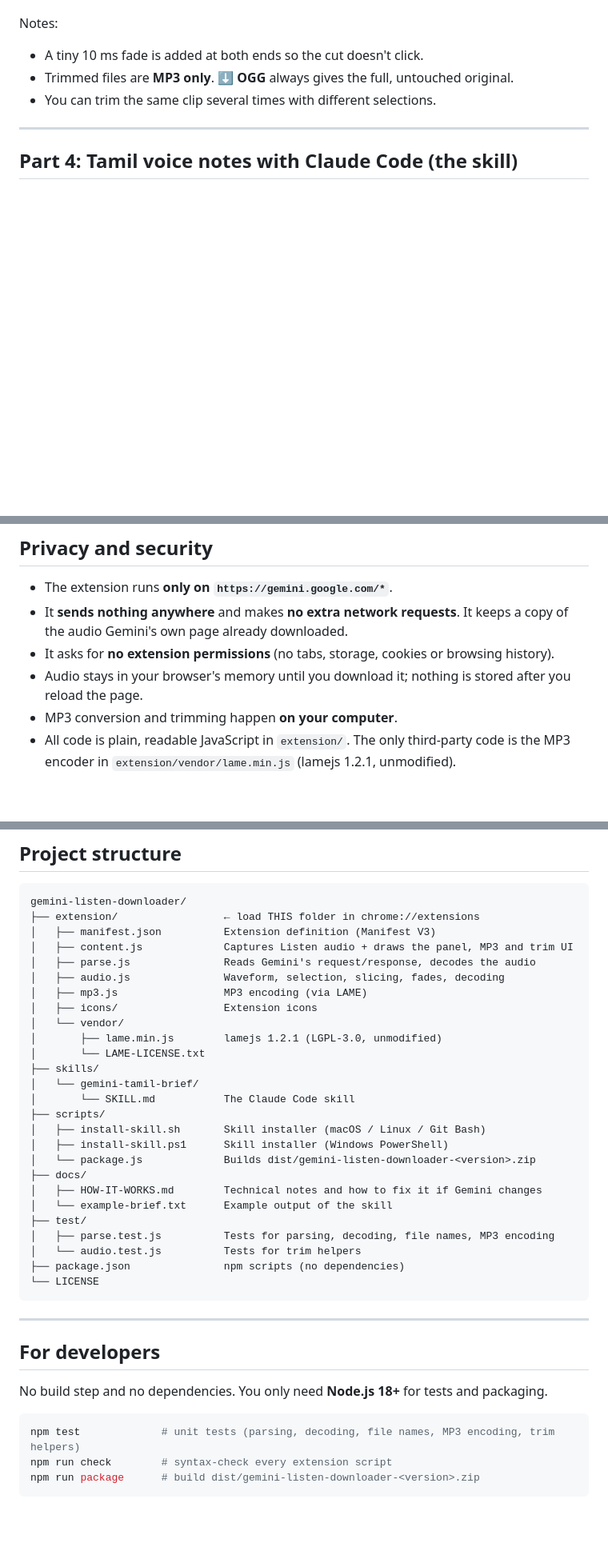
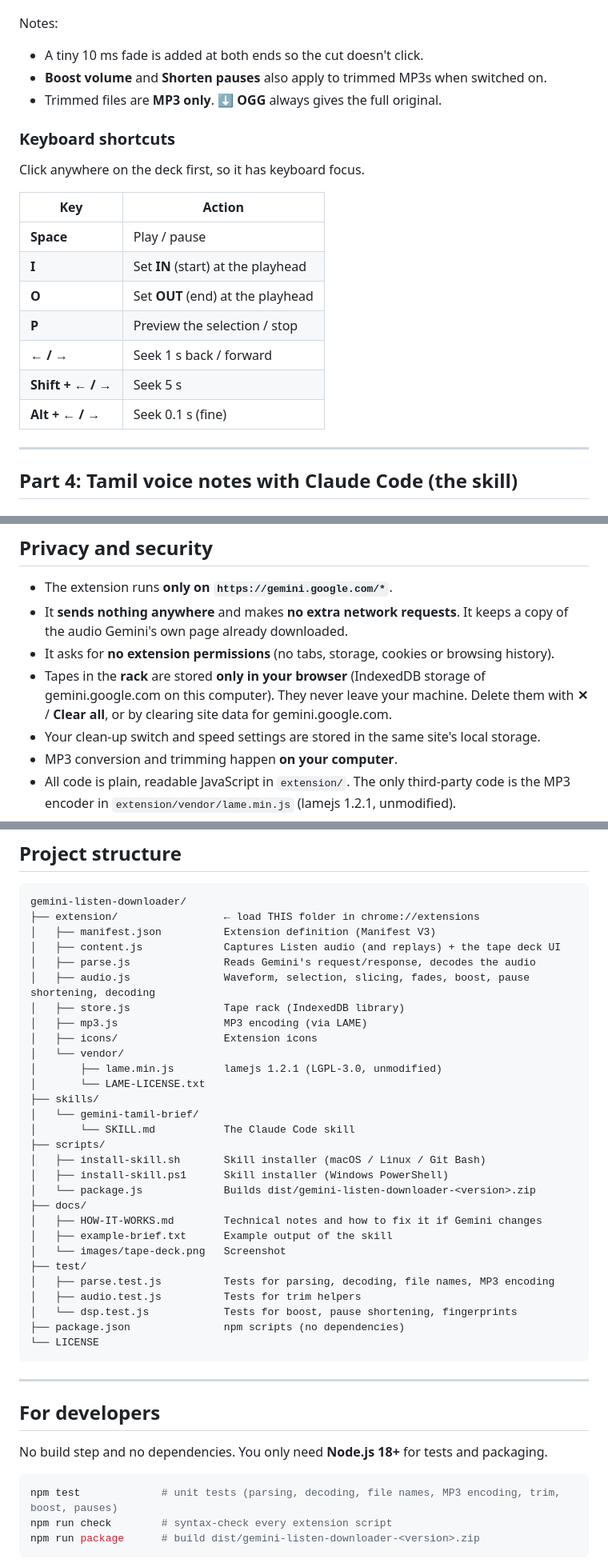
Before and after one commit to sivaezhumalai/gemini-listen-downloader, a Markdown page: README.md, 3 parts joined by grey strips. Shown at 80% size. Drawn GitHub-style; blank space fills up the shorter version.

````diff
--- a/README.md
+++ b/README.md
@@ -181,8 +219,22 @@ Cut away the parts you don't need, such as the first sentence or the ending, and
 
 Notes:
 - A tiny 10 ms fade is added at both ends so the cut doesn't click.
-- Trimmed files are **MP3 only**. **⬇ OGG** always gives the full, untouched original.
-- You can trim the same clip several times with different selections.
+- **Boost volume** and **Shorten pauses** also apply to trimmed MP3s when switched on.
+- Trimmed files are **MP3 only**. **⬇ OGG** always gives the full original.
+
+### Keyboard shortcuts
+
+Click anywhere on the deck first, so it has keyboard focus.
+
+| Key | Action |
+|---|---|
+| **Space** | Play / pause |
+| **I** | Set **IN** (start) at the playhead |
+| **O** | Set **OUT** (end) at the playhead |
+| **P** | Preview the selection / stop |
+| **← / →** | Seek 1 s back / forward |
+| **Shift + ← / →** | Seek 5 s |
+| **Alt + ← / →** | Seek 0.1 s (fine) |
 
 ---
 
@@ -323,7 +379,9 @@ and the number examples with your language's equivalents. Rename the folder and
 - It **sends nothing anywhere** and makes **no extra network requests**. It keeps a copy of the
   audio Gemini's own page already downloaded.
 - It asks for **no extension permissions** (no tabs, storage, cookies or browsing history).
-- Audio stays in your browser's memory until you download it; nothing is stored after you reload the page.
+- Tapes in the **rack** are stored **only in your browser** (IndexedDB storage of gemini.google.com on this computer).
+  They never leave your machine. Delete them with **✕** / **Clear all**, or by clearing site data for gemini.google.com.
+- Your clean-up switch and speed settings are stored in the same site's local storage.
 - MP3 conversion and trimming happen **on your computer**.
 - All code is plain, readable JavaScript in `extension/`. The only third-party code is the MP3
   encoder in `extension/vendor/lame.min.js` (lamejs 1.2.1, unmodified).
@@ -340,9 +398,10 @@ and the number examples with your language's equivalents. Rename the folder and
 gemini-listen-downloader/
 ├── extension/                 ← load THIS folder in chrome://extensions
 │   ├── manifest.json          Extension definition (Manifest V3)
-│   ├── content.js             Captures Listen audio + draws the panel, MP3 and trim UI
+│   ├── content.js             Captures Listen audio (and replays) + the tape deck UI
 │   ├── parse.js               Reads Gemini's request/response, decodes the audio
-│   ├── audio.js               Waveform, selection, slicing, fades, decoding
+│   ├── audio.js               Waveform, selection, slicing, fades, boost, pause shortening, decoding
+│   ├── store.js               Tape rack (IndexedDB library)
 │   ├── mp3.js                 MP3 encoding (via LAME)
 │   ├── icons/                 Extension icons
 │   └── vendor/
@@ -357,10 +416,12 @@ gemini-listen-downloader/
 │   └── package.js             Builds dist/gemini-listen-downloader-<version>.zip
 ├── docs/
 │   ├── HOW-IT-WORKS.md        Technical notes and how to fix it if Gemini changes
-│   └── example-brief.txt      Example output of the skill
+│   ├── example-brief.txt      Example output of the skill
+│   └── images/tape-deck.png   Screenshot
 ├── test/
 │   ├── parse.test.js          Tests for parsing, decoding, file names, MP3 encoding
-│   └── audio.test.js          Tests for trim helpers
+│   ├── audio.test.js          Tests for trim helpers
+│   └── dsp.test.js            Tests for boost, pause shortening, fingerprints
 ├── package.json               npm scripts (no dependencies)
 └── LICENSE
 ```
@@ -372,7 +433,7 @@ gemini-listen-downloader/
 No build step and no dependencies. You only need **Node.js 18+** for tests and packaging.
 
 ```bash
-npm test             # unit tests (parsing, decoding, file names, MP3 encoding, trim helpers)
+npm test             # unit tests (parsing, decoding, file names, MP3 encoding, trim, boost, pauses)
 npm run check        # syntax-check every extension script
 npm run package      # build dist/gemini-listen-downloader-<version>.zip
 ```
````
Also changed, not shown: other parts of README.md (+86 -43 lines), docs/HOW-IT-WORKS.md (+22 -10 lines), skills/gemini-tamil-brief/SKILL.md (+2 -2 lines), docs/images/tape-deck.png (added), 6 other files.
